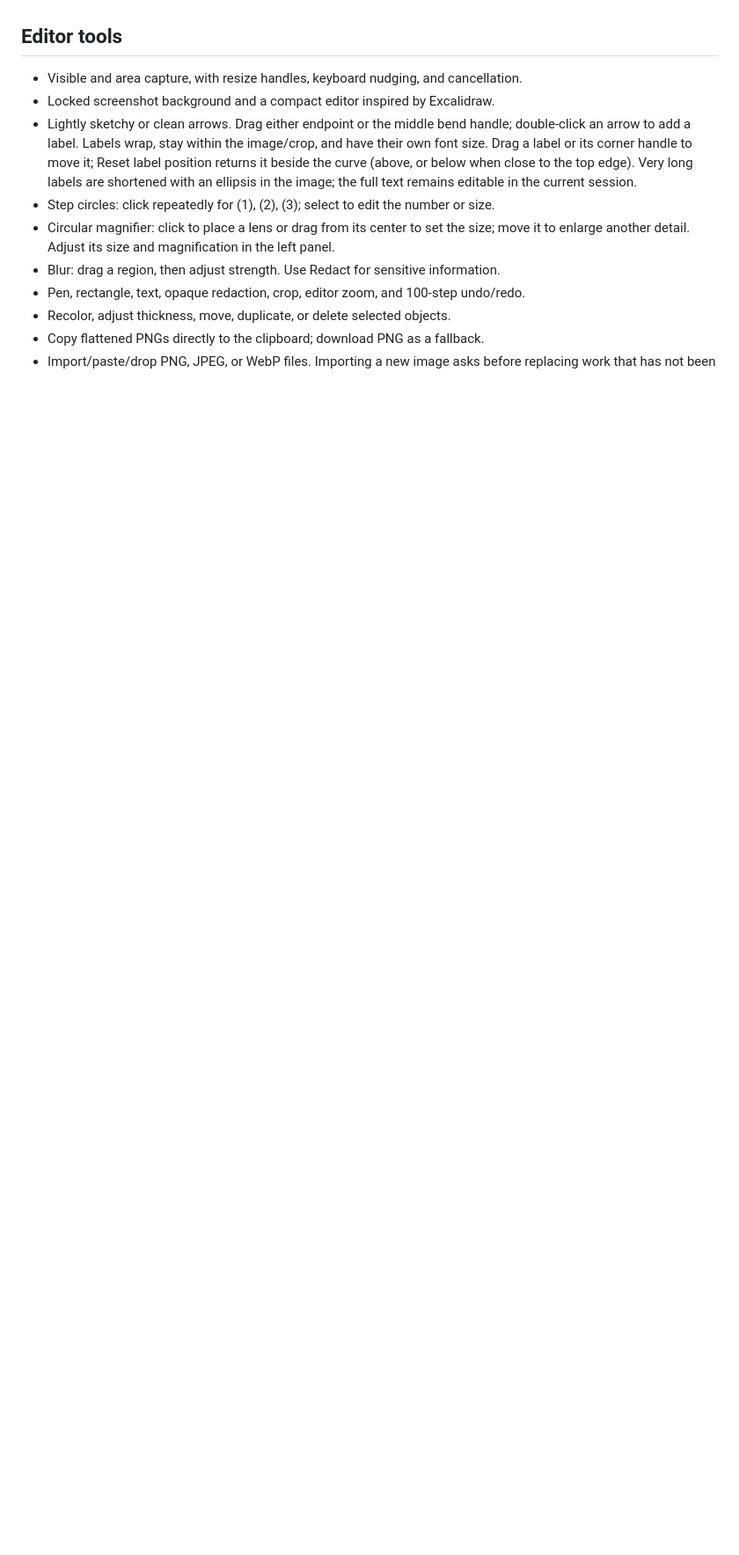
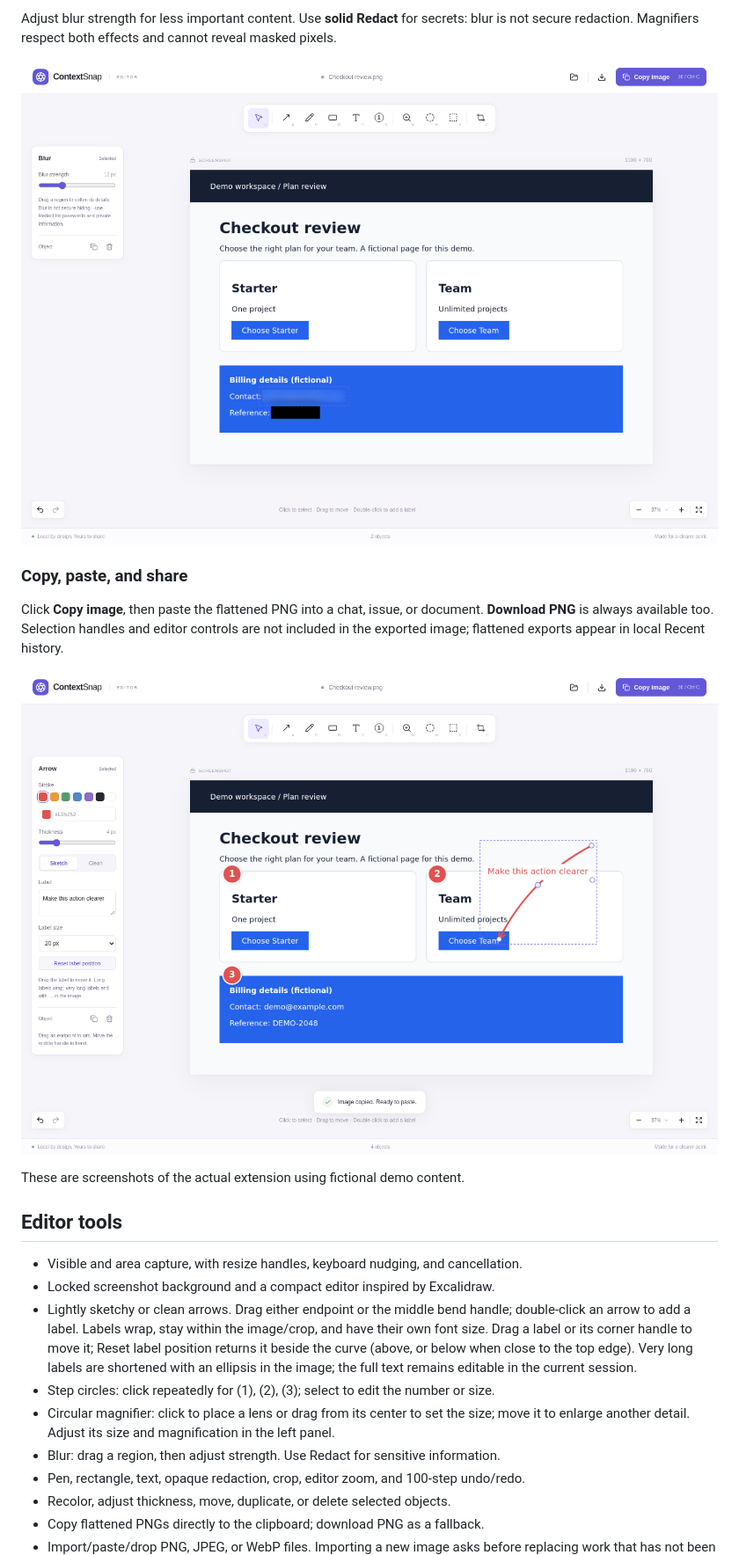
Before and after one commit to vitqst/vit-contextsnap, a Markdown page: README.md, the part around one of its changes. Shown at 88% size. GitHub-like rendering; pictures changed too: docs/images/copy-export.png (added), docs/images/privacy-tools.png (added); blank space fills up the shorter version.

```diff
--- a/README.md
+++ b/README.md
@@ -24,3 +45,17 @@ other Chromium browsers are not yet independently tested.
+Adjust blur strength for less important content. Use **solid Redact** for secrets:
+blur is not secure redaction. Magnifiers respect both effects and cannot reveal masked pixels.
+
+![Blur softening a fictional contact address and solid redaction covering a demo reference, with blur strength controls visible](docs/images/privacy-tools.png)
+
+### Copy, paste, and share
+
+Click **Copy image**, then paste the flattened PNG into a chat, issue, or document.
+**Download PNG** is always available too. Selection handles and editor controls are
+not included in the exported image; flattened exports appear in local Recent history.
+
+![ContextSnap confirming that the annotated image was copied and is ready to paste](docs/images/copy-export.png)
+
+These are screenshots of the actual extension using fictional demo content.
 
 ## Editor tools
 
```
Also changed, not shown: other parts of README.md (+49 -14 lines), CHANGELOG.md (+13 -10 lines), docs/releases/0.2.0.md (added, +51 -0 lines), docs/images/editor-overview.png (added), docs/images/magnifier.png (added), 1 other file.
